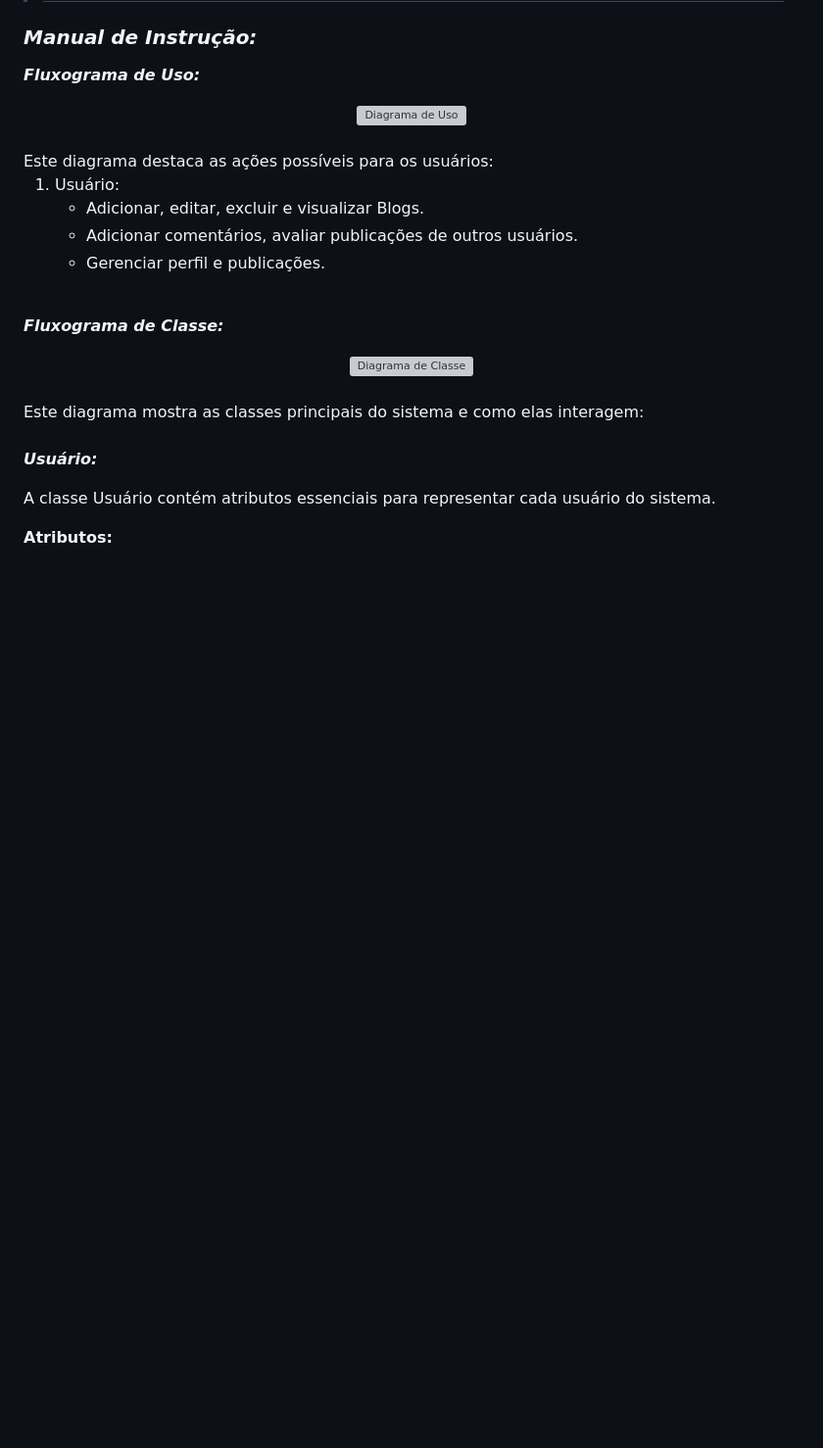
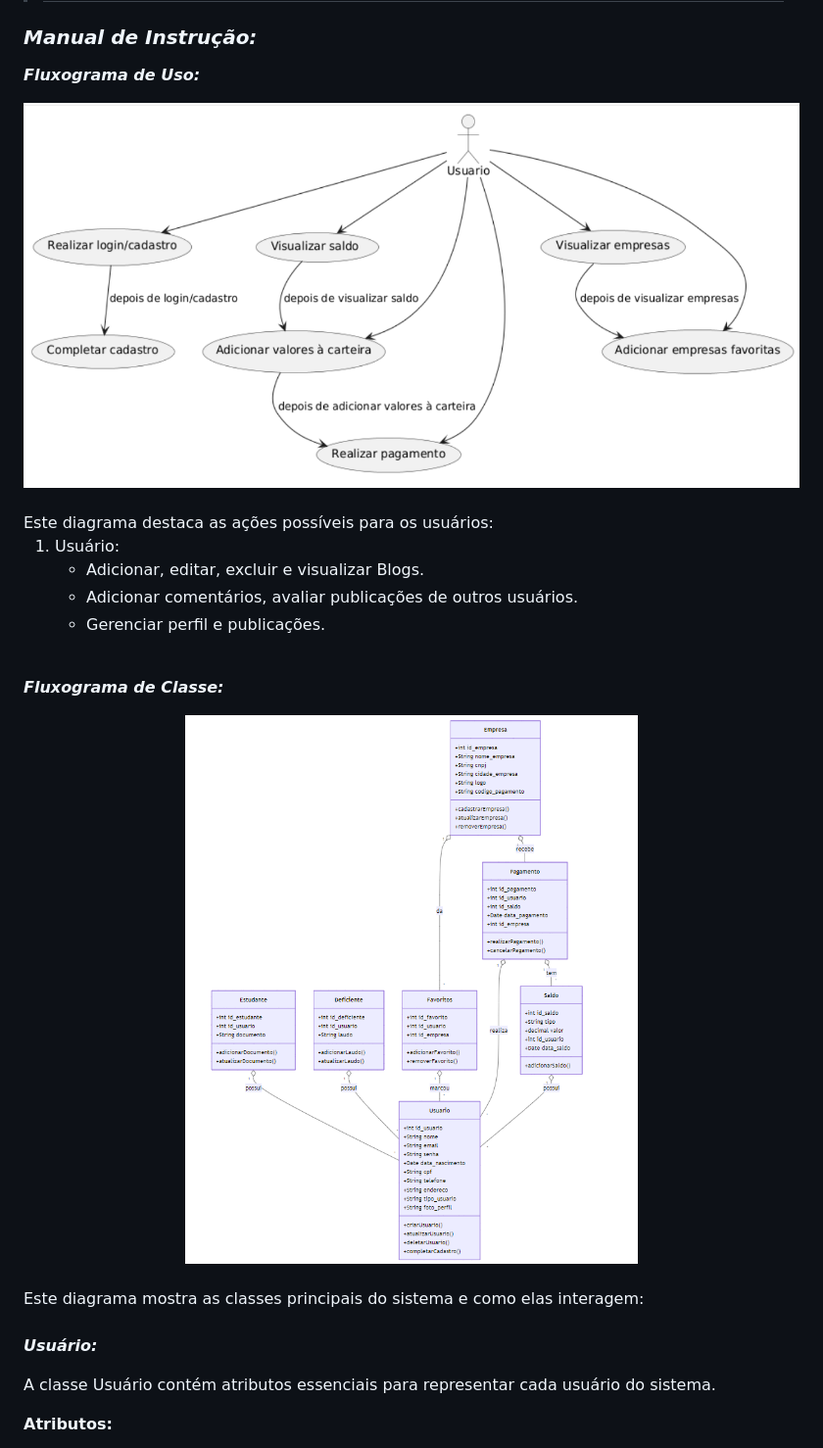
Before and after one commit to Edu1Sinico/Projeto-BusOn-Mobile, a Markdown page: README.md, the part around the change. Shown at 98% size. GitHub-like rendering; blank space fills up the shorter version; grey boxes are pictures that could not be loaded.

```diff
--- a/README.md
+++ b/README.md
@@ -29,7 +29,7 @@
 
 **_Fluxograma de Uso:_**
 <div align="center">
-    <img src="documentos/diagrama_de_uso_blogsphere.png" alt="Diagrama de Uso" width="800vh">
+    <img src="documentos/DiagramaDeUso.png" alt="Diagrama de Uso" width="800vh">
 </div>
 <br>
 Este diagrama destaca as ações possíveis para os usuários:
@@ -43,7 +43,7 @@ Este diagrama destaca as ações possíveis para os usuários:
 
 **_Fluxograma de Classe:_**
 <div align="center">
-    <img src="documentos/diagrama_de_classe_blogsphere.png" alt="Diagrama de Classe" width="800vh">
+    <img src="documentos/DiagramaDeClasse.png" alt="Diagrama de Classe" width="800vh">
 </div>
 <br>
 Este diagrama mostra as classes principais do sistema e como elas interagem:<br><br>
```
